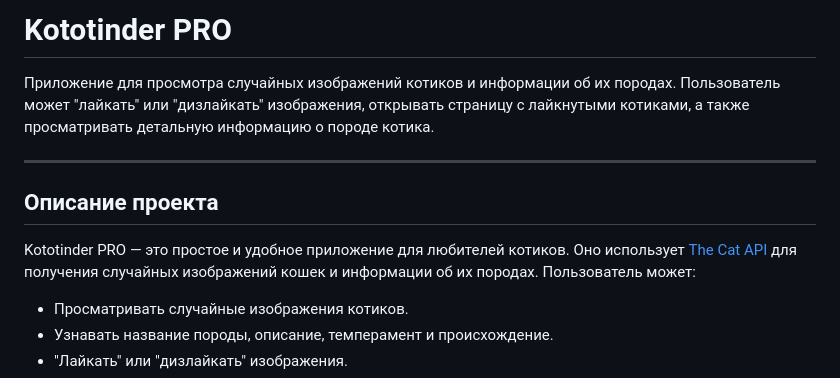
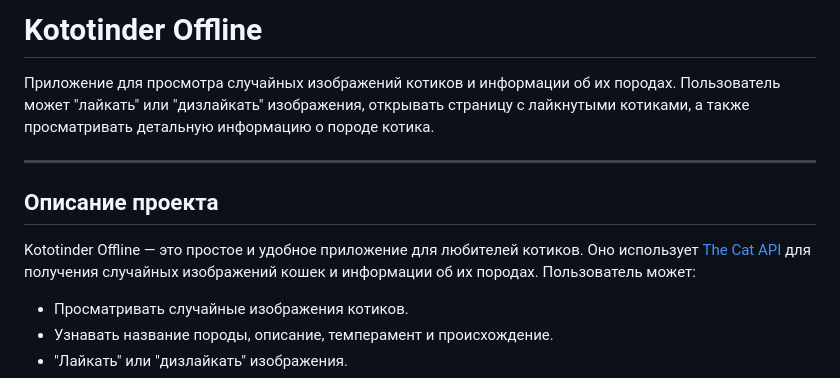
Before and after one commit to svyatsharik/Kototinder_Offline, a Markdown page: README.md, the part around the change. Drawn GitHub-style.

Commit message:
Поправил файл README.md

```diff
--- a/README.md
+++ b/README.md
@@ -1,4 +1,4 @@
-# Kototinder PRO
+# Kototinder Offline
 
 Приложение для просмотра случайных изображений котиков и информации об их породах. Пользователь может "лайкать" или "дизлайкать" изображения, открывать страницу с лайкнутыми котиками, а также просматривать детальную информацию о породе котика.
 
@@ -6,7 +6,7 @@
 
 ## Описание проекта
 
-Kototinder PRO — это простое и удобное приложение для любителей котиков. Оно использует [The Cat API](https://thecatapi.com/) для получения случайных изображений кошек и информации об их породах. Пользователь может:
+Kototinder Offline — это простое и удобное приложение для любителей котиков. Оно использует [The Cat API](https://thecatapi.com/) для получения случайных изображений кошек и информации об их породах. Пользователь может:
 - Просматривать случайные изображения котиков.
 - Узнавать название породы, описание, темперамент и происхождение.
 - "Лайкать" или "дизлайкать" изображения.
```
